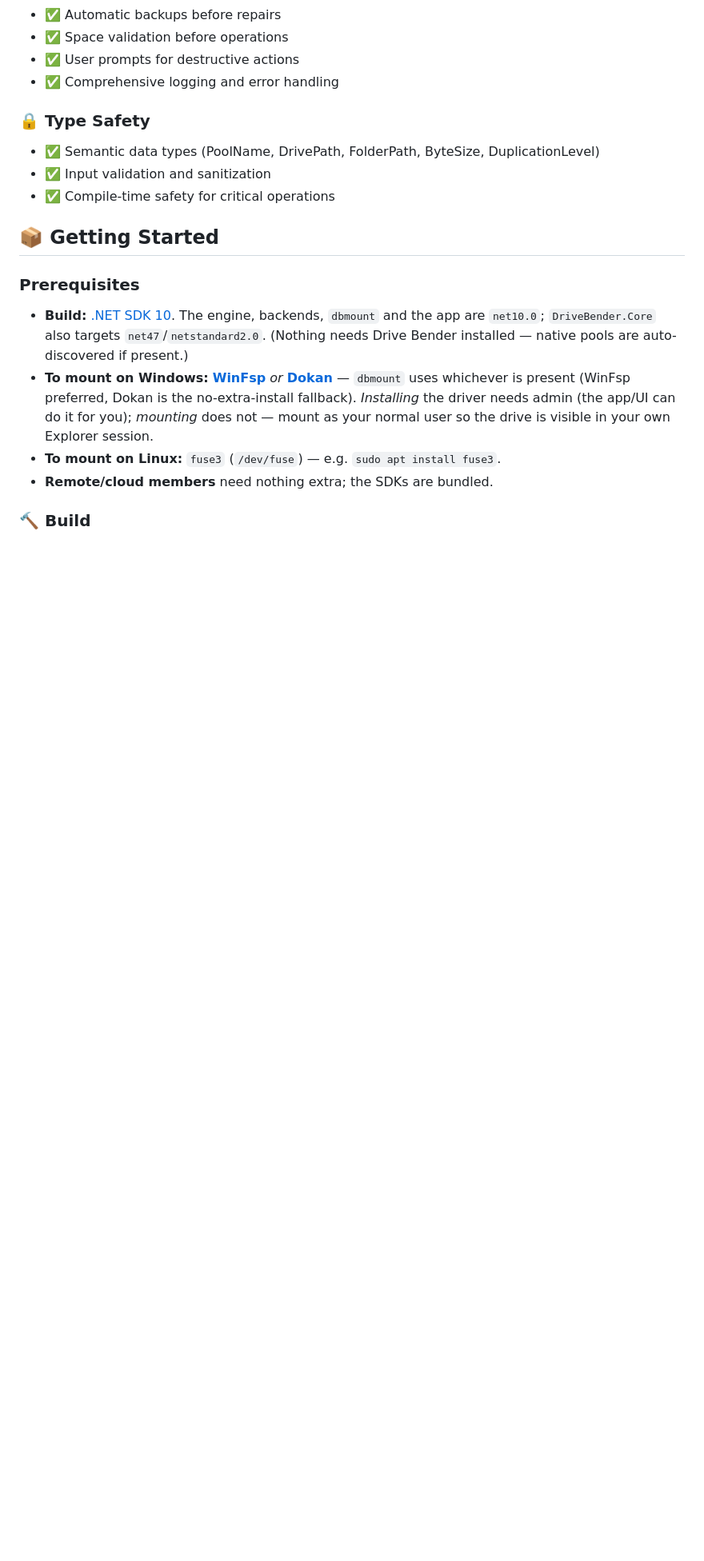
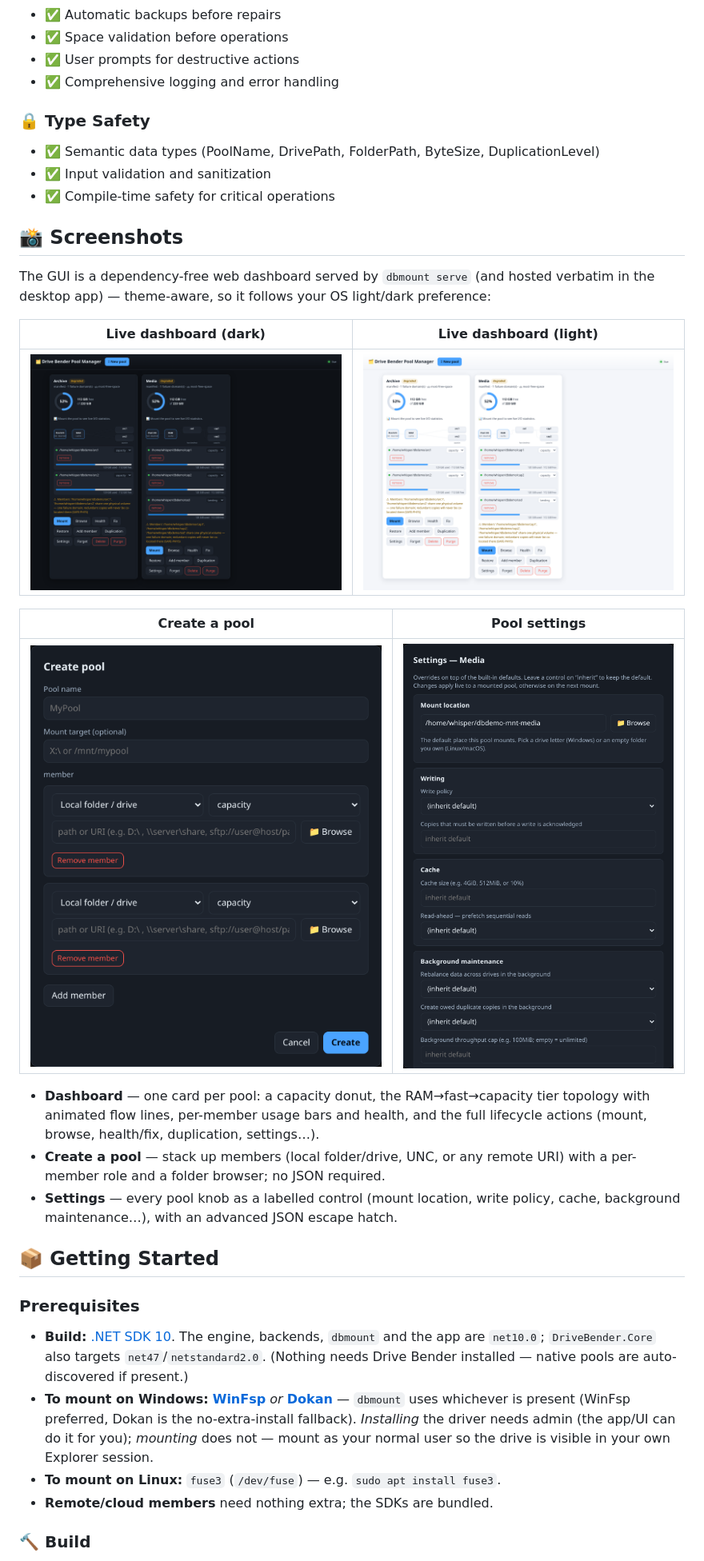
Before and after one commit to Hawkynt/DriveBenderUtility, a Markdown page: README.md, the part around one of its changes. Shown at 80% size. GitHub-like rendering; pictures changed too: docs/screenshots/create-pool.png (added), docs/screenshots/dashboard-light.png (added), docs/screenshots/dashboard.png (added); blank space fills up the shorter version.

```diff
--- a/README.md
+++ b/README.md
@@ -209,6 +227,28 @@ without a real pool.
 - ✅ Input validation and sanitization
 - ✅ Compile-time safety for critical operations
 
+## 📸 Screenshots
+
+The GUI is a dependency-free web dashboard served by `dbmount serve` (and hosted
+verbatim in the desktop app) — theme-aware, so it follows your OS light/dark
+preference:
+
+| Live dashboard (dark) | Live dashboard (light) |
+|---|---|
+| ![Dashboard, dark theme](docs/screenshots/dashboard.png) | ![Dashboard, light theme](docs/screenshots/dashboard-light.png) |
+
+| Create a pool | Pool settings |
+|---|---|
+| ![Create pool dialog](docs/screenshots/create-pool.png) | ![Pool settings dialog](docs/screenshots/settings.png) |
+
+- **Dashboard** — one card per pool: a capacity donut, the RAM→fast→capacity
+  tier topology with animated flow lines, per-member usage bars and health, and
+  the full lifecycle actions (mount, browse, health/fix, duplication, settings…).
+- **Create a pool** — stack up members (local folder/drive, UNC, or any remote
+  URI) with a per-member role and a folder browser; no JSON required.
+- **Settings** — every pool knob as a labelled control (mount location, write
+  policy, cache, background maintenance…), with an advanced JSON escape hatch.
+
 ## 📦 Getting Started
 
 ### Prerequisites
```
Also changed, not shown: other parts of README.md (+33 -9 lines).
